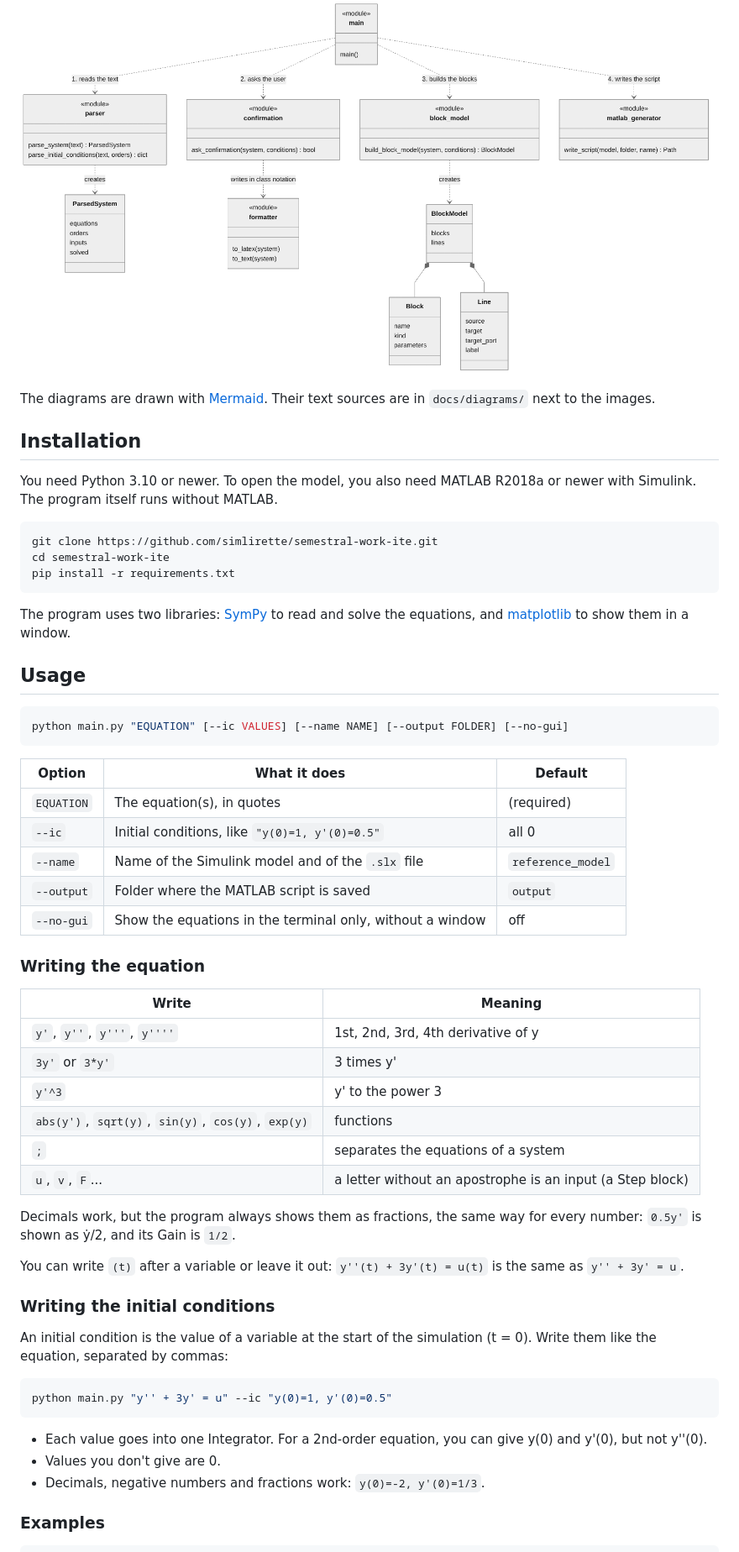
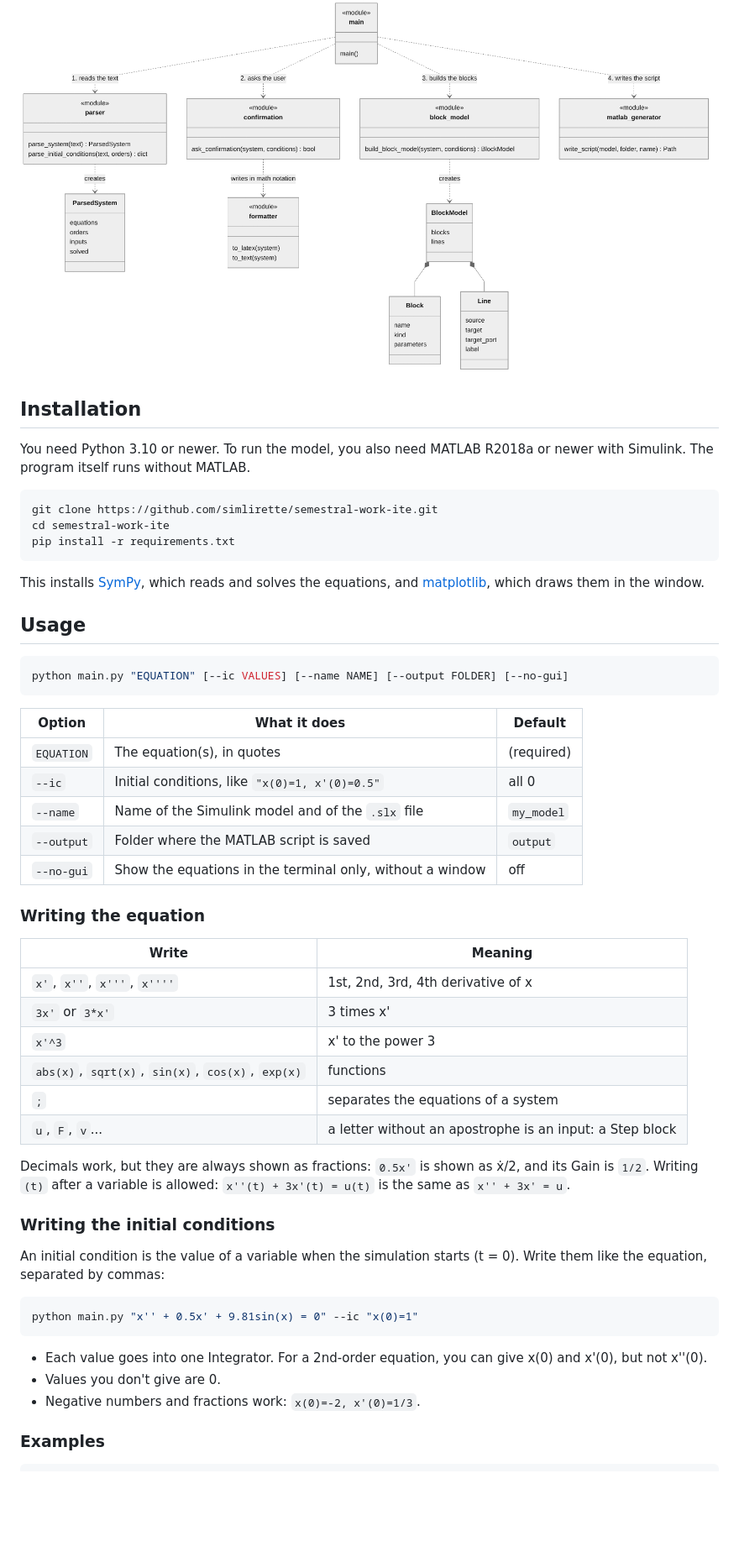
Before and after one commit to simlirette/semestral-work-ite, a Markdown page: README.md, the part around one of its changes. Shown at 84% size. Rendered like a GitHub page; pictures changed too: docs/diagrams/modules.png; blank space fills up the shorter version.

````diff
--- a/README.md
+++ b/README.md
@@ -31,11 +27,9 @@ The code is split into one module per step. `main.py` calls them one after the o
 
 ![Modules of the program](docs/diagrams/modules.png)
 
-The diagrams are drawn with [Mermaid](https://mermaid.js.org). Their text sources are in `docs/diagrams/` next to the images.
-
 ## Installation
 
-You need Python 3.10 or newer. To open the model, you also need MATLAB R2018a or newer with Simulink. The program itself runs without MATLAB.
+You need Python 3.10 or newer. To run the model, you also need MATLAB R2018a or newer with Simulink. The program itself runs without MATLAB.
 
 ```bash
 git clone https://github.com/simlirette/semestral-work-ite.git
@@ -43,7 +37,7 @@ cd semestral-work-ite
 pip install -r requirements.txt
 ```
 
-The program uses two libraries: [SymPy](https://www.sympy.org) to read and solve the equations, and [matplotlib](https://matplotlib.org) to show them in a window.
+This installs [SymPy](https://www.sympy.org), which reads and solves the equations, and [matplotlib](https://matplotlib.org), which draws them in the window.
 
 ## Usage
 
@@ -54,8 +48,8 @@ python main.py "EQUATION" [--ic VALUES] [--name NAME] [--output FOLDER] [--no-gu
 | Option | What it does | Default |
 |---|---|---|
 | `EQUATION` | The equation(s), in quotes | (required) |
-| `--ic` | Initial conditions, like `"y(0)=1, y'(0)=0.5"` | all 0 |
-| `--name` | Name of the Simulink model and of the `.slx` file | `reference_model` |
+| `--ic` | Initial conditions, like `"x(0)=1, x'(0)=0.5"` | all 0 |
+| `--name` | Name of the Simulink model and of the `.slx` file | `my_model` |
 | `--output` | Folder where the MATLAB script is saved | `output` |
 | `--no-gui` | Show the equations in the terminal only, without a window | off |
 
@@ -63,28 +57,26 @@ python main.py "EQUATION" [--ic VALUES] [--name NAME] [--output FOLDER] [--no-gu
 
 | Write | Meaning |
 |---|---|
-| `y'`, `y''`, `y'''`, `y''''` | 1st, 2nd, 3rd, 4th derivative of y |
-| `3y'` or `3*y'` | 3 times y' |
-| `y'^3` | y' to the power 3 |
-| `abs(y')`, `sqrt(y)`, `sin(y)`, `cos(y)`, `exp(y)` | functions |
+| `x'`, `x''`, `x'''`, `x''''` | 1st, 2nd, 3rd, 4th derivative of x |
+| `3x'` or `3*x'` | 3 times x' |
+| `x'^3` | x' to the power 3 |
+| `abs(x)`, `sqrt(x)`, `sin(x)`, `cos(x)`, `exp(x)` | functions |
 | `;` | separates the equations of a system |
-| `u`, `v`, `F`... | a letter without an apostrophe is an input (a Step block) |
+| `u`, `F`, `v`... | a letter without an apostrophe is an input: a Step block |
 
-Decimals work, but the program always shows them as fractions, the same way for every number: `0.5y'` is shown as ẏ/2, and its Gain is `1/2`.
-
-You can write `(t)` after a variable or leave it out: `y''(t) + 3y'(t) = u(t)` is the same as `y'' + 3y' = u`.
+Decimals work, but they are always shown as fractions: `0.5x'` is shown as ẋ/2, and its Gain is `1/2`. Writing `(t)` after a variable is allowed: `x''(t) + 3x'(t) = u(t)` is the same as `x'' + 3x' = u`.
 
 ### Writing the initial conditions
 
-An initial condition is the value of a variable at the start of the simulation (t = 0). Write them like the equation, separated by commas:
+An initial condition is the value of a variable when the simulation starts (t = 0). Write them like the equation, separated by commas:
 
 ```bash
-python main.py "y'' + 3y' = u" --ic "y(0)=1, y'(0)=0.5"
+python main.py "x'' + 0.5x' + 9.81sin(x) = 0" --ic "x(0)=1"
 ```
 
-- Each value goes into one Integrator. For a 2nd-order equation, you can give y(0) and y'(0), but not y''(0).
+- Each value goes into one Integrator. For a 2nd-order equation, you can give x(0) and x'(0), but not x''(0).
 - Values you don't give are 0.
-- Decimals, negative numbers and fractions work: `y(0)=-2, y'(0)=1/3`.
+- Negative numbers and fractions work: `x(0)=-2, x'(0)=1/3`.
 
 ### Examples
 
````
Also changed, not shown: other parts of README.md (+34 -45 lines), docs/tests.md (+26 -28 lines), docs/diagrams/program_flow.png, 13 other files.
